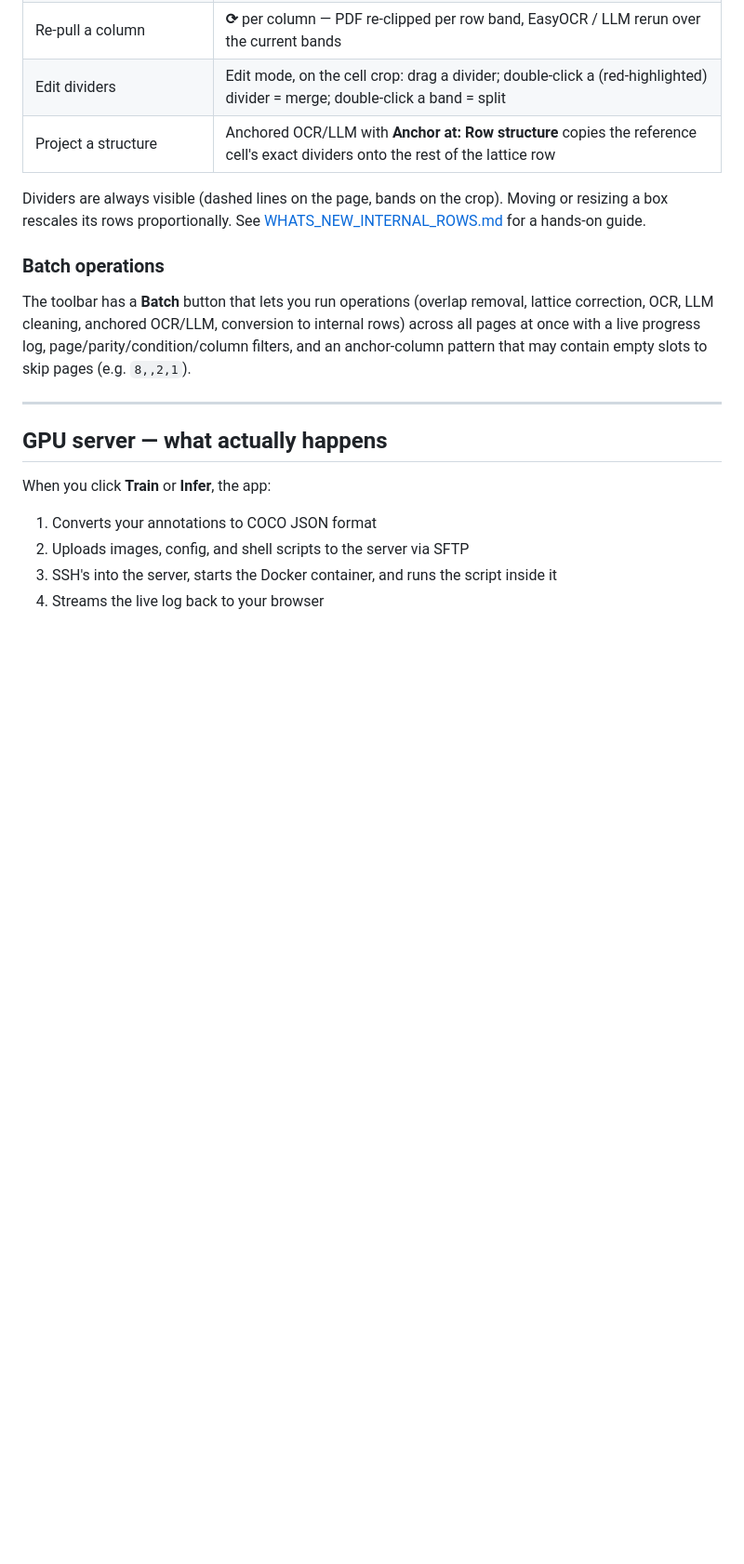
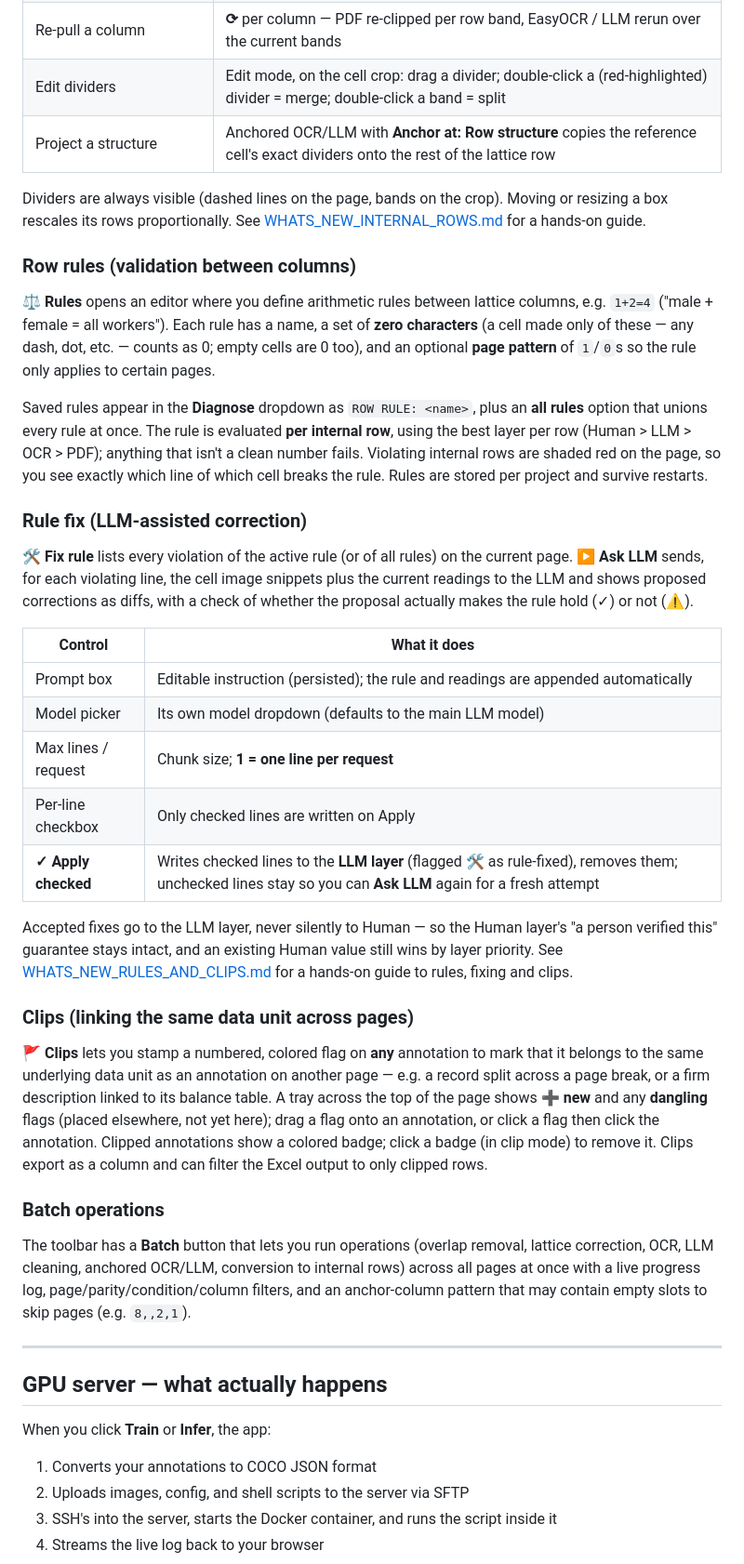
Before and after one commit to attilagaspar/econai-dedust, a Markdown page: README.md, the part around one of its changes. Shown at 93% size. GitHub-like rendering; blank space fills up the shorter version.

```diff
--- a/README.md
+++ b/README.md
@@ -216,6 +218,30 @@ Each annotation can carry an **internal row structure** (`row_struct` in the JSO
 | Project a structure | Anchored OCR/LLM with **Anchor at: Row structure** copies the reference cell's exact dividers onto the rest of the lattice row |
 
 Dividers are always visible (dashed lines on the page, bands on the crop). Moving or resizing a box rescales its rows proportionally. See [WHATS_NEW_INTERNAL_ROWS.md](WHATS_NEW_INTERNAL_ROWS.md) for a hands-on guide.
+
+### Row rules (validation between columns)
+
+**⚖ Rules** opens an editor where you define arithmetic rules between lattice columns, e.g. `1+2=4` ("male + female = all workers"). Each rule has a name, a set of **zero characters** (a cell made only of these — any dash, dot, etc. — counts as 0; empty cells are 0 too), and an optional **page pattern** of `1`/`0`s so the rule only applies to certain pages.
+
+Saved rules appear in the **Diagnose** dropdown as `ROW RULE: <name>`, plus an **all rules** option that unions every rule at once. The rule is evaluated **per internal row**, using the best layer per row (Human > LLM > OCR > PDF); anything that isn't a clean number fails. Violating internal rows are shaded red on the page, so you see exactly which line of which cell breaks the rule. Rules are stored per project and survive restarts.
+
+### Rule fix (LLM-assisted correction)
+
+**🛠 Fix rule** lists every violation of the active rule (or of all rules) on the current page. **▶ Ask LLM** sends, for each violating line, the cell image snippets plus the current readings to the LLM and shows proposed corrections as diffs, with a check of whether the proposal actually makes the rule hold (✓) or not (⚠).
+
+| Control | What it does |
+|---|---|
+| Prompt box | Editable instruction (persisted); the rule and readings are appended automatically |
+| Model picker | Its own model dropdown (defaults to the main LLM model) |
+| Max lines / request | Chunk size; **1 = one line per request** |
+| Per-line checkbox | Only checked lines are written on Apply |
+| **✓ Apply checked** | Writes checked lines to the **LLM layer** (flagged 🛠 as rule-fixed), removes them; unchecked lines stay so you can **Ask LLM** again for a fresh attempt |
+
+Accepted fixes go to the LLM layer, never silently to Human — so the Human layer's "a person verified this" guarantee stays intact, and an existing Human value still wins by layer priority. See [WHATS_NEW_RULES_AND_CLIPS.md](WHATS_NEW_RULES_AND_CLIPS.md) for a hands-on guide to rules, fixing and clips.
+
+### Clips (linking the same data unit across pages)
+
+**🚩 Clips** lets you stamp a numbered, colored flag on **any** annotation to mark that it belongs to the same underlying data unit as an annotation on another page — e.g. a record split across a page break, or a firm description linked to its balance table. A tray across the top of the page shows **➕ new** and any **dangling** flags (placed elsewhere, not yet here); drag a flag onto an annotation, or click a flag then click the annotation. Clipped annotations show a colored badge; click a badge (in clip mode) to remove it. Clips export as a column and can filter the Excel output to only clipped rows.
 
 ### Batch operations
 
```
Also changed, not shown: other parts of README.md (+4 -2 lines), WHATS_NEW_RULES_AND_CLIPS.md (added, +146 -0 lines).
